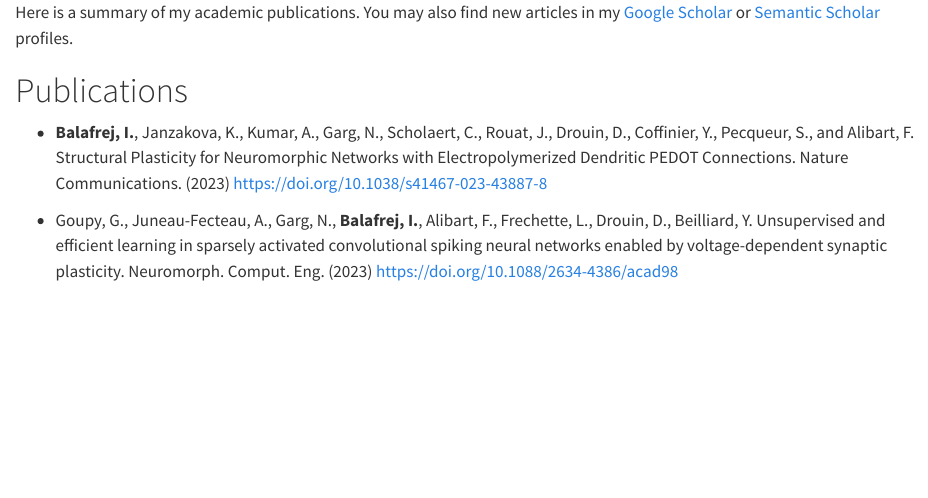
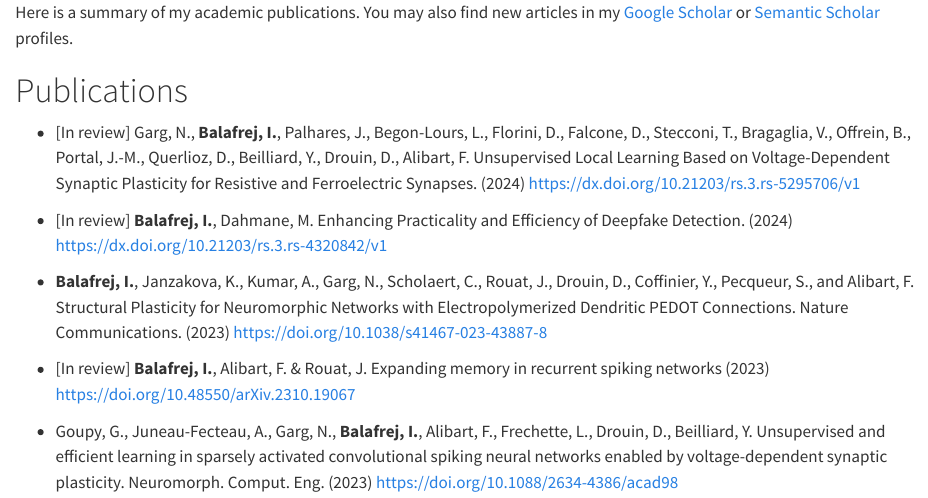
Before and after one commit to tihbe/tihbe.github.io, a Quarto document (publications.qmd): the page in a window 1100 px wide, from its top. Rendered offline with R 4.5, knitr and Pandoc in place of Quarto, with nearby package versions.

Commit message:
Added a few publications in review

```diff
--- a/publications.qmd
+++ b/publications.qmd
@@ -3,7 +3,13 @@ Here is a summary of my academic publications. You may also find new articles in
 
 # Publications
 
+- [In review] Garg, N., **Balafrej, I.**, Palhares, J., Begon-Lours, L., Florini, D., Falcone, D., Stecconi, T., Bragaglia, V., Offrein, B., Portal, J.-M., Querlioz, D., Beilliard, Y., Drouin, D., Alibart, F. Unsupervised Local Learning Based on Voltage-Dependent Synaptic Plasticity for Resistive and Ferroelectric Synapses. (2024) <https://dx.doi.org/10.21203/rs.3.rs-5295706/v1>
+
+- [In review] **Balafrej, I.**, Dahmane, M. Enhancing Practicality and Efficiency of Deepfake Detection. (2024) <https://dx.doi.org/10.21203/rs.3.rs-4320842/v1>
+
 - **Balafrej, I.**, Janzakova, K., Kumar, A., Garg, N., Scholaert, C., Rouat, J., Drouin, D., Coffinier, Y., Pecqueur, S., and Alibart, F. Structural Plasticity for Neuromorphic Networks with Electropolymerized Dendritic PEDOT Connections. Nature Communications. (2023) <https://doi.org/10.1038/s41467-023-43887-8>
+
+- [In review] **Balafrej, I.**, Alibart, F. & Rouat, J. Expanding memory in recurrent spiking networks (2023) <https://doi.org/10.48550/arXiv.2310.19067>
 
 - Goupy, G., Juneau-Fecteau, A., Garg, N., **Balafrej, I.**, Alibart, F., Frechette, L., Drouin, D., Beilliard, Y. Unsupervised and efficient learning in sparsely activated convolutional spiking neural networks enabled by voltage-dependent synaptic plasticity. Neuromorph. Comput. Eng. (2023) <https://doi.org/10.1088/2634-4386/acad98>
 
```
